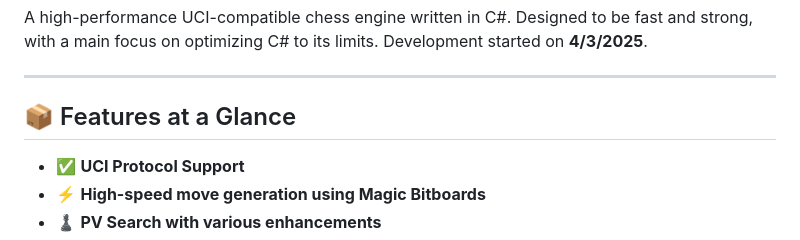
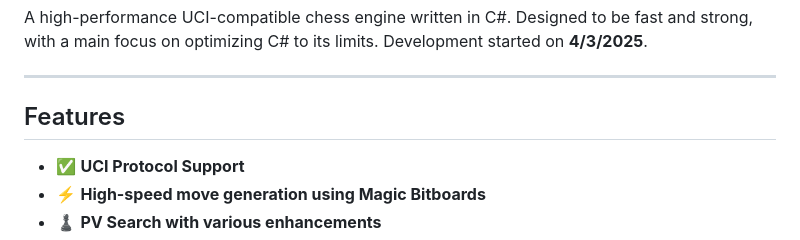
Before and after one commit to ZlomenyMesic/Kreveta, a Markdown page: README.md, the part around the change. Drawn GitHub-style.

```diff
--- a/README.md
+++ b/README.md
@@ -6,7 +6,7 @@ Development started on **4/3/2025**.
 
 ---
 
-## 📦 Features at a Glance
+## Features
 
 - ✅ **UCI Protocol Support**
 - ⚡ **High-speed move generation using Magic Bitboards**
```
